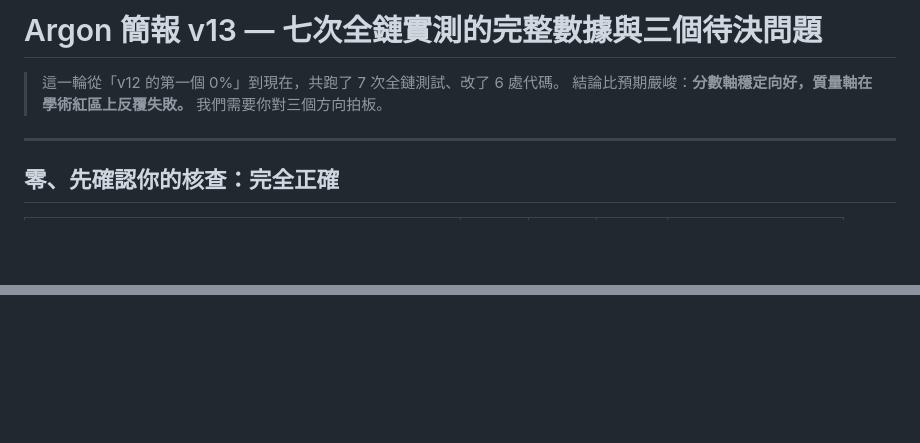
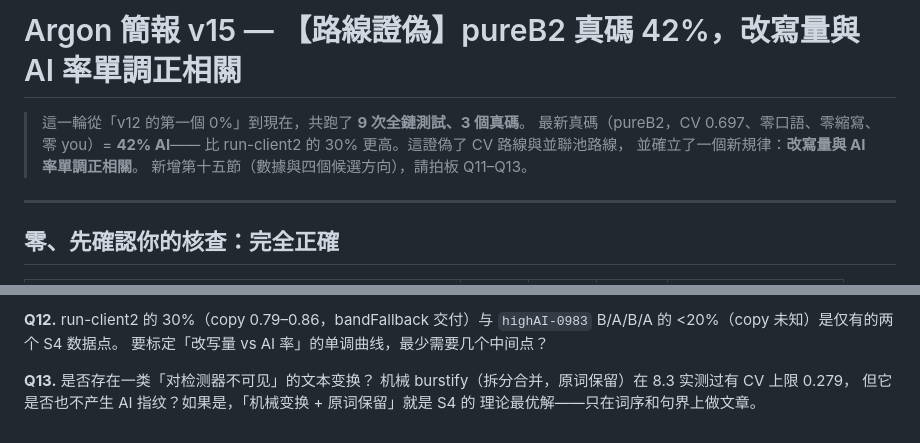
Before and after one commit to vvvjb18-lab/naturalizer-workflow, a Markdown page: docs/consult/ARGON-BRIEF-v15.md, 2 parts joined by grey strips. Drawn GitHub-style; blank space fills up the shorter version.

```diff
--- a/docs/consult/ARGON-BRIEF-v13.md
+++ b/docs/consult/ARGON-BRIEF-v15.md
@@ -1,8 +1,10 @@
-# Argon 簡報 v13 — 七次全鏈實測的完整數據與三個待決問題
+# Argon 簡報 v15 — 【路線證偽】pureB2 真碼 42%，改寫量與 AI 率單調正相關
 
-> 這一輪從「v12 的第一個 0%」到現在，共跑了 7 次全鏈測試、改了 6 處代碼。
-> 結論比預期嚴峻：**分數軸穩定向好，質量軸在學術紅區上反覆失敗。**
-> 我們需要你對三個方向拍板。
+> 這一輪從「v12 的第一個 0%」到現在，共跑了 **9 次全鏈測試、3 個真碼**。
+> 最新真碼（pureB2，CV 0.697、零口語、零縮寫、零 you）= **42% AI**——
+> 比 run-client2 的 30% 更高。這證偽了 CV 路線與並聯池路線，
+> 並確立了一個新規律：**改寫量與 AI 率單調正相關**。
+> 新增第十五節（數據與四個候選方向），請拍板 Q11–Q13。
 
 ---
 
@@ -279,0 +364,8 @@ CV 在 0.39–0.61 之間跳動，damage 在 0.00–0.13 之間跳動。
+**Q12.** run-client2 的 30%（copy 0.79–0.86，bandFallback 交付）与
+`highAI-0983` B/A/B/A 的 <20%（copy 未知）是仅有的两个 S4 数据点。
+要标定「改写量 vs AI 率」的单调曲线，最少需要几个中间点？
+
+**Q13.** 是否存在一类「对检测器不可见」的文本变换？
+机械 burstify（拆分合并，原词保留）在 8.3 实测过有 CV 上限 0.279，
+但它是否也不产生 AI 指纹？如果是，「机械变换 + 原词保留」就是 S4 的
+理论最优解——只在词序和句界上做文章。
```
Also changed, not shown: other parts of docs/consult/ARGON-BRIEF-v15.md (+82 -0 lines).
